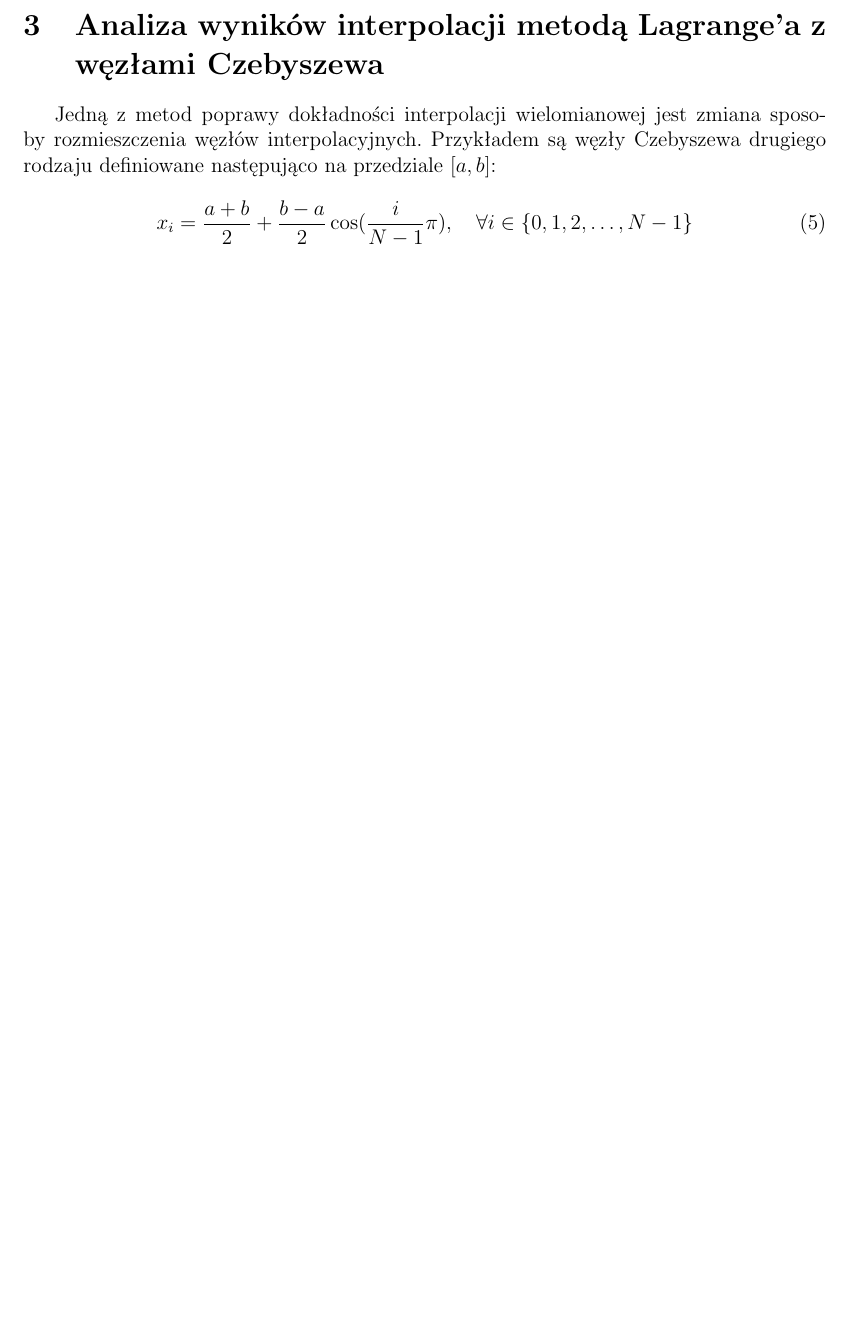
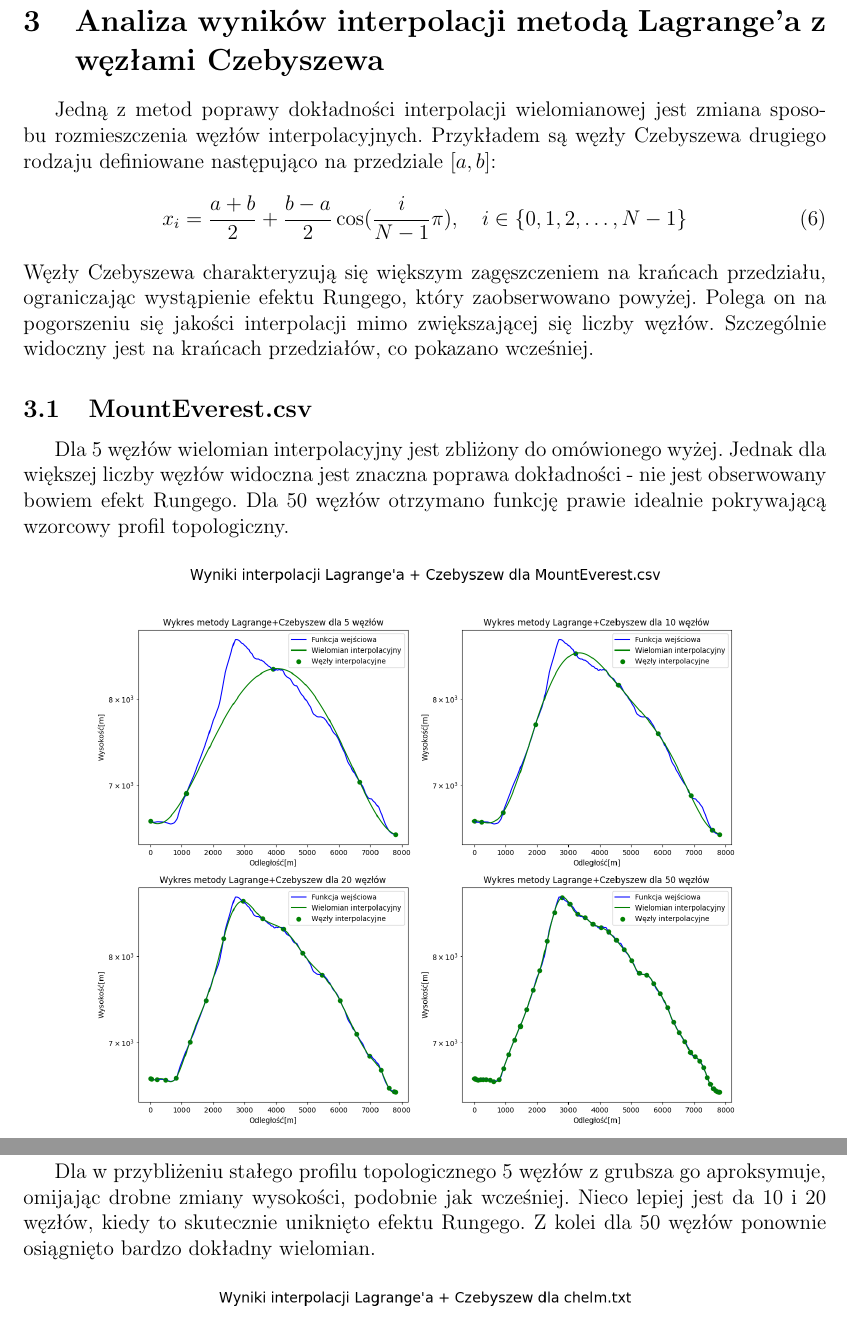
Before and after one commit to oskarw7/Elevation-profile-approximation, a LaTeX document (report/report.tex): part of page 7 of 7 before the commit and two parts of pages 8 and 9 of 11 after it, the two joined at a grey line, cut so that both start at the same text, the shorter picture padded with empty space. The pictures show the PDF file report/report.pdf that the author committed with the source.

Commit message:
Report edit: Chebyshev

```diff
--- a/report/report.tex
+++ b/report/report.tex
@@ -85,7 +85,10 @@ Politechnika Gdańska, WETI}
   \par Dla każdej metody interpolacji oraz trasy wykorzystano siatkę 512 punktów, z czego jako węzły interpolacyjne wybierano kolejno 5, 10, 20 i 50 z nich. W wykresach bezpośrednio dotyczących interpolacji zastosowano skalę logarytmiczną dla lepszego zobrazowania pożądanych własności analizowanych metod.
 
 \section{Analiza wyników interpolacji metodą Lagrange'a}
-	W pierwszej kolejności zaimplementowano interpolację wielomianową Lagrange'a z równoodległymi węzłami interpolacyjnymi.
+	W pierwszej kolejności zaimplementowano interpolację wielomianową Lagrange'a z równoodległymi węzłami interpolacyjnymi definiowanymi następująco na przedziale $[a, b]$:
+		\begin{equation}
+	x_i = a + (b-a)\frac{i}{N-1}, \quad i \in \{0, 1, 2, \dots, N-1\}
+	\end{equation}
 
 	\subsection{MountEverest.csv}
 	Dla 5 węzłów wielomian stosunkowo dobrze przybliża profil topologiczny o pojedynczym wzniesieniu. Jednak dla coraz większej ilości węzłów można zauważyć, że wzrastającej dokładności aproksymacji w środku przedziału towarzyszy coraz to silniejsza niedokładność na jego skraju. Niedokładność ta pokrywa coraz to większy przedział i błąd przybliżenia staje się coraz większy - dla 50 węzłów wartość jest rzędu $10^12$ zamiast wzorcowej ok. 7000. Efekt ten nazywany jest efektem Rungego i omawiany będzie szerzej w dalszej części opracowania.
@@ -114,8 +117,30 @@ Politechnika Gdańska, WETI}
         \includegraphics[scale=0.4]{../charts/lagrange_WielkiKanionKolorado.png}
     \end{center}
 
+\newpage
 \section{Analiza wyników interpolacji metodą Lagrange'a z węzłami Czebyszewa}
-	Jedną z metod poprawy dokładności interpolacji wielomianowej jest zmiana sposoby rozmieszczenia węzłów interpolacyjnych. Przykładem są węzły Czebyszewa drugiego rodzaju definiowane następująco na przedziale $[a, b]$:
+	Jedną z metod poprawy dokładności interpolacji wielomianowej jest zmiana sposobu rozmieszczenia węzłów interpolacyjnych. Przykładem są węzły Czebyszewa drugiego rodzaju definiowane następująco na przedziale $[a, b]$:
 	\begin{equation}
-	x_i = \frac{a+b}{2} + \frac{b-a}{2}\cos(\frac{i}{N-1}\pi), \quad \forall i \in \{0, 1, 2, \dots, N-1\}
+	x_i = \frac{a+b}{2} + \frac{b-a}{2}\cos(\frac{i}{N-1}\pi), \quad i \in \{0, 1, 2, \dots, N-1\}
 	\end{equation}
+	Węzły Czebyszewa charakteryzują się większym zagęszczeniem na krańcach przedziału, ograniczając wystąpienie efektu Rungego, który zaobserwowano powyżej. Polega on na pogorszeniu się jakości interpolacji mimo zwiększającej się liczby węzłów. Szczególnie widoczny jest na krańcach przedziałów, co pokazano wcześniej.
+
+	\subsection{MountEverest.csv}
+	Dla 5 węzłów wielomian interpolacyjny jest zbliżony do omówionego wyżej. Jednak dla większej liczby węzłów widoczna jest znaczna poprawa dokładności - nie jest obserwowany bowiem efekt Rungego. Dla 50 węzłów otrzymano funkcję prawie idealnie pokrywającą wzorcowy profil topologiczny.
+	\begin{center}
+        \includegraphics[scale=0.4]{../charts/chebyshev_MountEverest.png}
+    \end{center}
+
+    \newpage
+	\subsection{Chelm.txt}
+	Dla w przybliżeniu stałego profilu topologicznego 5 węzłów z grubsza go aproksymuje, omijając drobne zmiany wysokości, podobnie jak wcześniej. Nieco lepiej jest da 10 i 20 węzłów, kiedy to skutecznie uniknięto efektu Rungego. Z kolei dla 50 węzłów ponownie osiągnięto bardzo dokładny wielomian.
+	\begin{center}
+        \includegraphics[scale=0.4]{../charts/chebyshev_chelm.png}
+    \end{center}
+
+    \newpage
+   	\subsection{Genoa\_rapallo.txt}
+	Dla profilu topologicznego o silnych oscylacjach w żadnym przypadku tutaj również nie udało się dobrze go przybliżyć. Obserwowane jest zarysowanie linii trendu dla mniejszej liczby węzłów i pojawiające się silne spadki wartości funkcji interpolującej dla ich większej liczby. Nawet dla 50 węzłów wielomian nie jest w stanie pokryć występujących oscylacji.
+	\begin{center}
+        \includegraphics[scale=0.4]{../charts/chebyshev_genoa_rapallo.png}
+    \end{center}
```
Also changed, not shown: charts/chebyshev_MountEverest.png (renamed from charts/chebyszev_MountEverest.png), charts/chebyshev_WielkiKanionKolorado.png (renamed from charts/chebyszev_WielkiKanionKolorado.png), charts/chebyshev_chelm.png (renamed from charts/chebyszev_chelm.png), charts/chebyshev_genoa_rapallo.png (renamed from charts/chebyszev_genoa_rapallo.png), report/report.pdf, report/report.tex (9 more changed lines), 4 other files.
